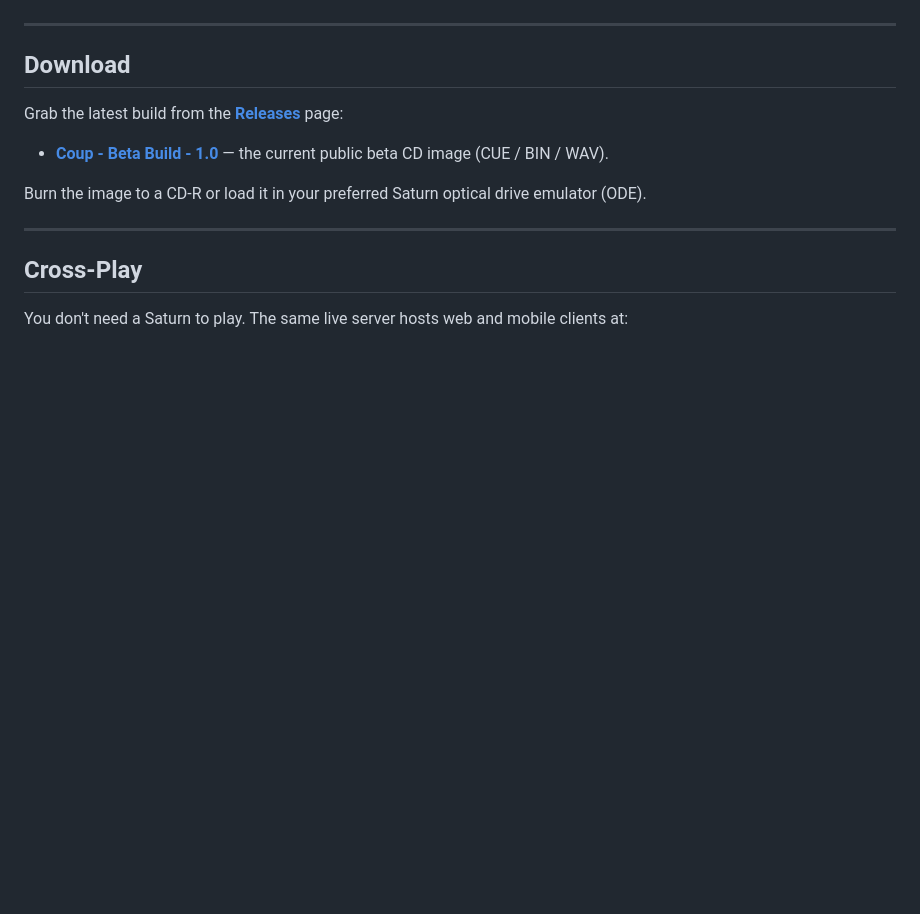
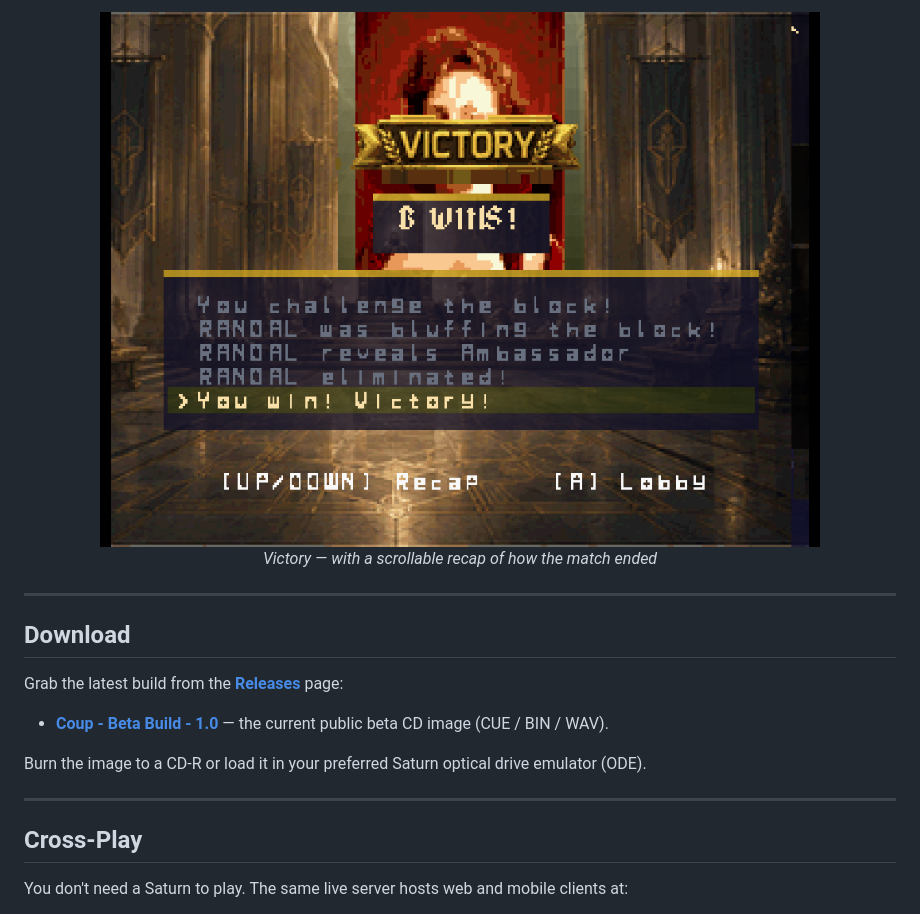
Before and after one commit to likeagfeld/coup-saturn, a Markdown page: README.md, the part around one of its changes. GitHub-like rendering; pictures changed too: docs/images/screens/6-victory.png (added); blank space fills up the shorter version.

```diff
--- a/README.md
+++ b/README.md
@@ -9,3 +42,6 @@ A full Saturn port of the popular bluffing-and-deduction card game **Coup**, pla
+<p align="center">
+  <img src="docs/images/screens/6-victory.png" alt="Victory screen with a scrollable match recap" width="720">
+  <br><em>Victory — with a scrollable recap of how the match ended</em>
 </p>
 
 ---
```
Also changed, not shown: other parts of README.md (+33 -0 lines), docs/images/screens/1-title.png (added), docs/images/screens/2-connecting.png (added), docs/images/screens/3-name-entry.png (added), docs/images/screens/4-lobby.png (added), docs/images/screens/5-game.png (added).
